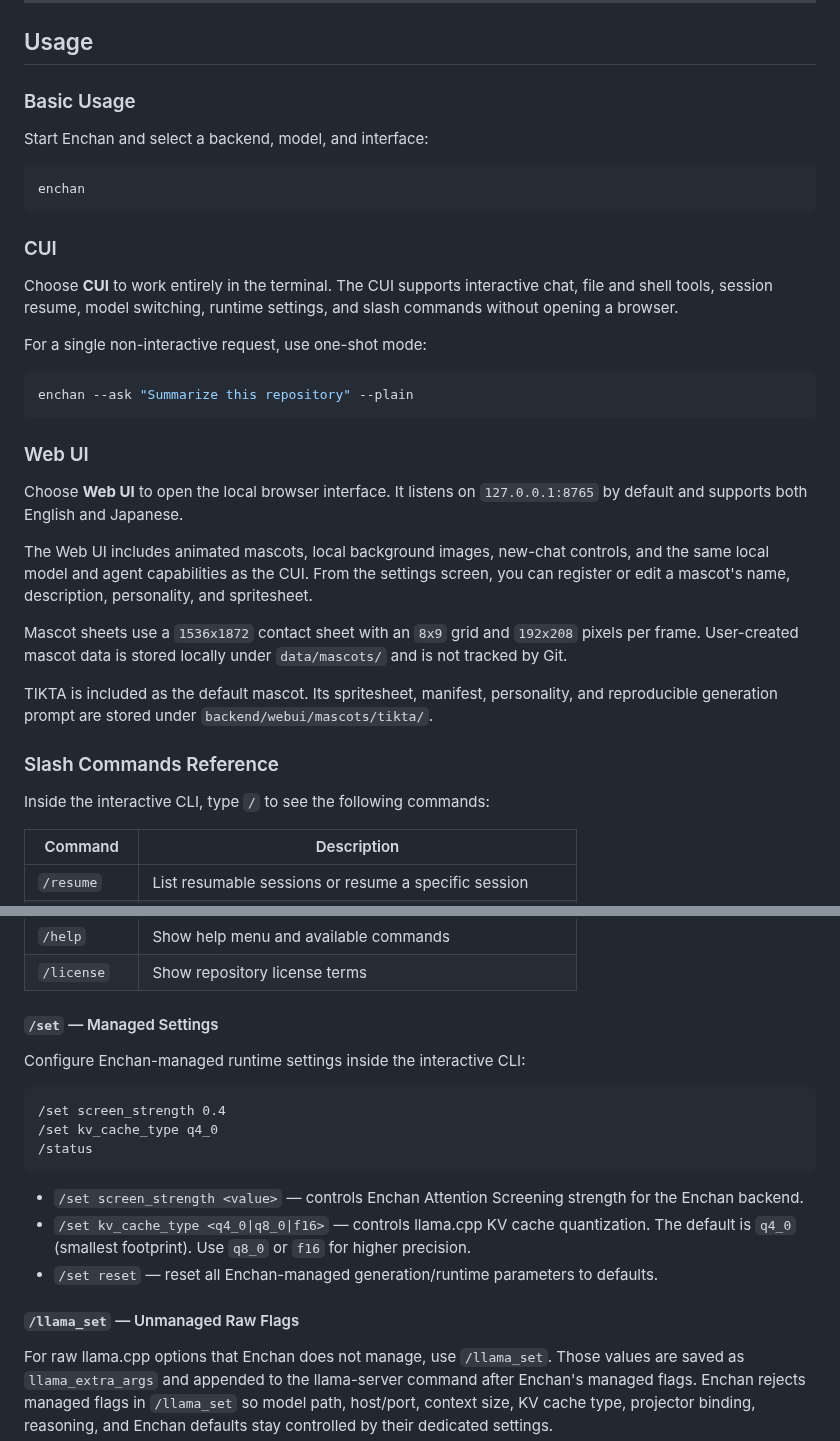
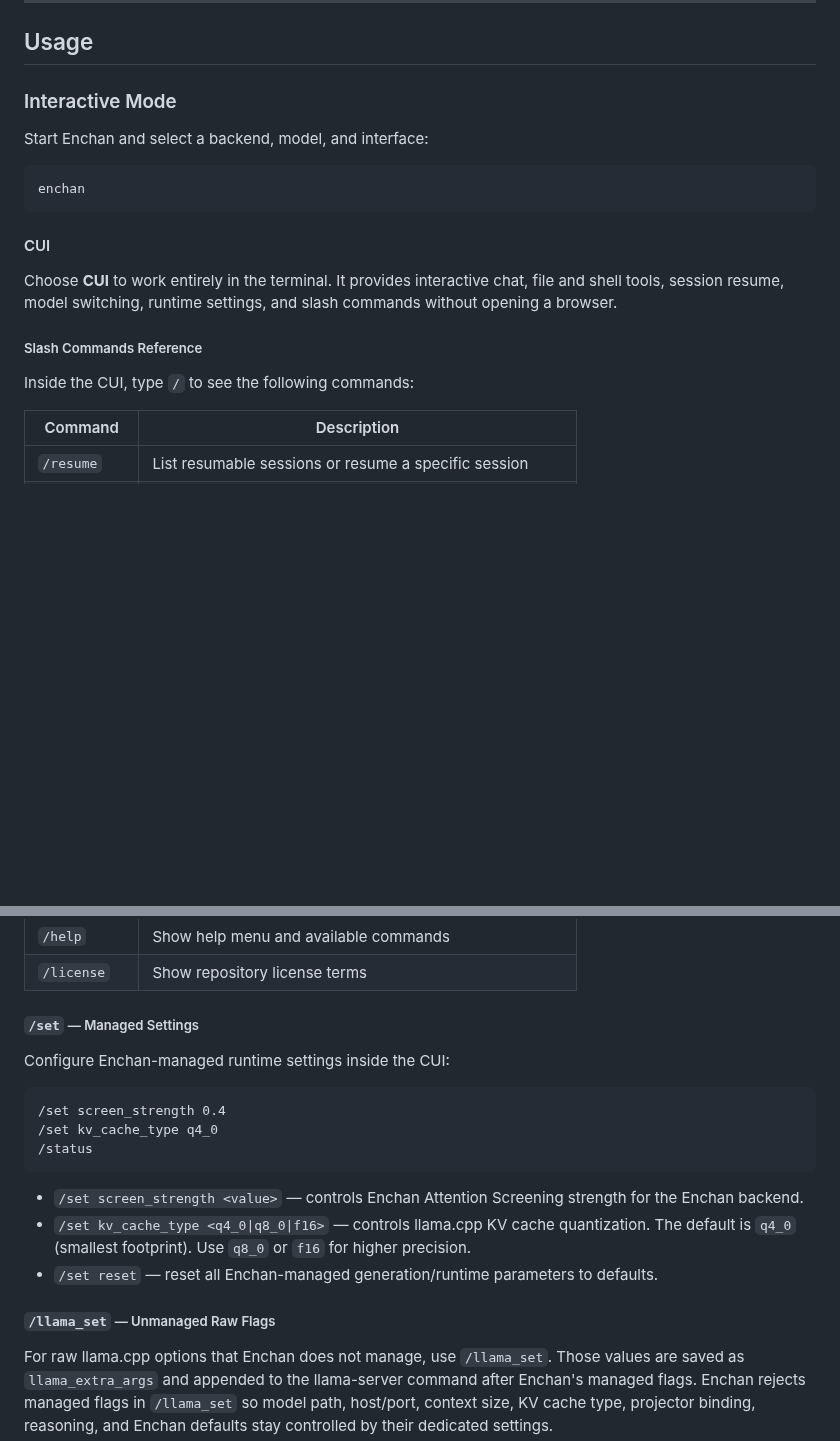
Before and after one commit to EnchanTheory/Enchan-CLI, a Markdown page: README.md, 2 parts joined by grey strips. Rendered like a GitHub page; blank space fills up the shorter version.

Commit message:
Correct CUI, Web UI, and one-shot documentation structure

````diff
--- a/README.md
+++ b/README.md
@@ -88,7 +88,7 @@ The installer downloads the Enchan CLI runtime from this repository's release `l
 
 ## Usage
 
-### Basic Usage
+### Interactive Mode
 
 Start Enchan and select a backend, model, and interface:
 
@@ -96,29 +96,13 @@ Start Enchan and select a backend, model, and interface:
 enchan
 ```
 
-### CUI
+#### CUI
 
-Choose **CUI** to work entirely in the terminal. The CUI supports interactive chat, file and shell tools, session resume, model switching, runtime settings, and slash commands without opening a browser.
+Choose **CUI** to work entirely in the terminal. It provides interactive chat, file and shell tools, session resume, model switching, runtime settings, and slash commands without opening a browser.
 
-For a single non-interactive request, use one-shot mode:
+##### Slash Commands Reference
 
-```bash
-enchan --ask "Summarize this repository" --plain
-```
-
-### Web UI
-
-Choose **Web UI** to open the local browser interface. It listens on `127.0.0.1:8765` by default and supports both English and Japanese.
-
-The Web UI includes animated mascots, local background images, new-chat controls, and the same local model and agent capabilities as the CUI. From the settings screen, you can register or edit a mascot's name, description, personality, and spritesheet.
-
-Mascot sheets use a `1536x1872` contact sheet with an `8x9` grid and `192x208` pixels per frame. User-created mascot data is stored locally under `data/mascots/` and is not tracked by Git.
-
-TIKTA is included as the default mascot. Its spritesheet, manifest, personality, and reproducible generation prompt are stored under `backend/webui/mascots/tikta/`.
-
-### Slash Commands Reference
-
-Inside the interactive CLI, type `/` to see the following commands:
+Inside the CUI, type `/` to see the following commands:
 
 | Command | Description |
 | --- | --- |
@@ -133,9 +117,9 @@ Inside the interactive CLI, type `/` to see the following commands:
 | `/help` | Show help menu and available commands |
 | `/license` | Show repository license terms |
 
-#### `/set` — Managed Settings
+##### `/set` — Managed Settings
 
-Configure Enchan-managed runtime settings inside the interactive CLI:
+Configure Enchan-managed runtime settings inside the CUI:
 
 ```text
 /set screen_strength 0.4
@@ -147,7 +131,7 @@ Configure Enchan-managed runtime settings inside the interactive CLI:
 - `/set kv_cache_type <q4_0|q8_0|f16>` — controls llama.cpp KV cache quantization. The default is `q4_0` (smallest footprint). Use `q8_0` or `f16` for higher precision.
 - `/set reset` — reset all Enchan-managed generation/runtime parameters to defaults.
 
-#### `/llama_set` — Unmanaged Raw Flags
+##### `/llama_set` — Unmanaged Raw Flags
 
 For raw llama.cpp options that Enchan does not manage, use `/llama_set`. Those values are saved as `llama_extra_args` and appended to the llama-server command after Enchan's managed flags. Enchan rejects managed flags in `/llama_set` so model path, host/port, context size, KV cache type, projector binding, reasoning, and Enchan defaults stay controlled by their dedicated settings.
 
````
Also changed, not shown: other parts of README.md (+18 -0 lines).
